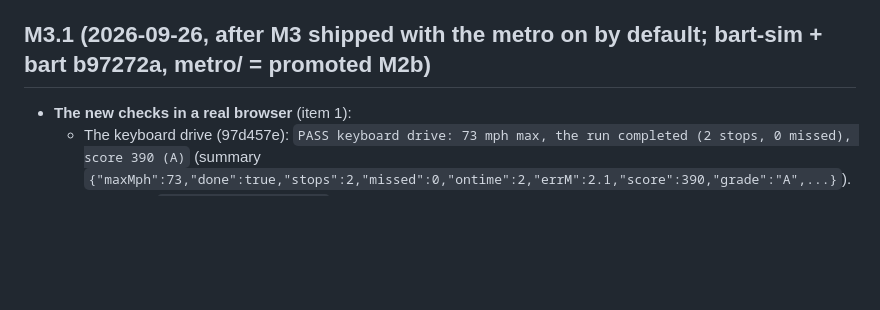
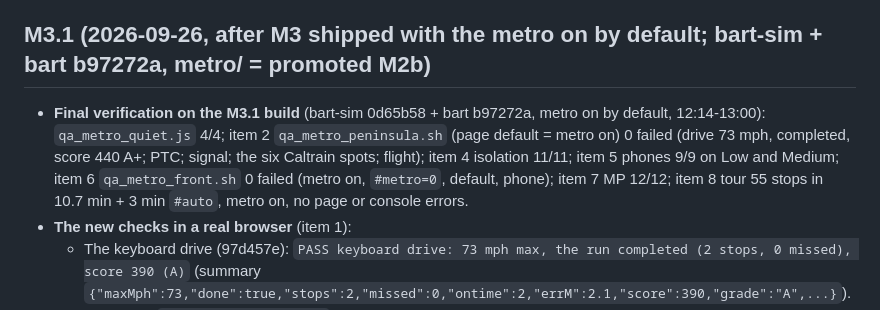
Before and after one commit to scottylabs-labrador/bayline, a Markdown page: notes/bart/sim.md, the part around the change. GitHub-like rendering; blank space fills up the shorter version.

Commit message:
sim: status (M3.1 verified on bart-sim 0d65b58 + bart b97272a: quiet mode 4/4, Peninsula 0 failed, isolation 11/11, phones 9/9 x2, front door 0 failed, MP 12/12, tour 55 stops + 3 min #auto clean)
Co-Authored-By: Claude Opus 5.5 (1M context) <noreply@anthropic.com>
Claude-Session: https://claude.ai/code/session_01R1nKudeV9L3TUCtxsMCPg9

```diff
--- a/notes/bart/sim.md
+++ b/notes/bart/sim.md
@@ -286,6 +286,11 @@ The data is © BART under its developer license (free, as-is; no BART marks in t
 
 ## M3.1 (2026-09-26, after M3 shipped with the metro on by default; bart-sim + bart b97272a, metro/ = promoted M2b)
 
+- **Final verification on the M3.1 build** (bart-sim 0d65b58 + bart b97272a, metro on by default, 12:14-13:00):
+  `qa_metro_quiet.js` 4/4; item 2 `qa_metro_peninsula.sh` (page default = metro on) 0 failed (drive 73 mph, completed,
+  score 440 A+; PTC; signal; the six Caltrain spots; flight); item 4 isolation 11/11; item 5 phones 9/9 on Low and
+  Medium; item 6 `qa_metro_front.sh` 0 failed (metro on, `#metro=0`, default, phone); item 7 MP 12/12; item 8 tour 55
+  stops in 10.7 min + 3 min `#auto`, metro on, no page or console errors.
 - **The new checks in a real browser** (item 1):
   - The keyboard drive (97d457e): `PASS keyboard drive: 73 mph max, the run completed (2 stops, 0 missed), score 390 (A)`
     (summary `{"maxMph":73,"done":true,"stops":2,"missed":0,"ontime":2,"errM":2.1,"score":390,"grade":"A",...}`).
```
